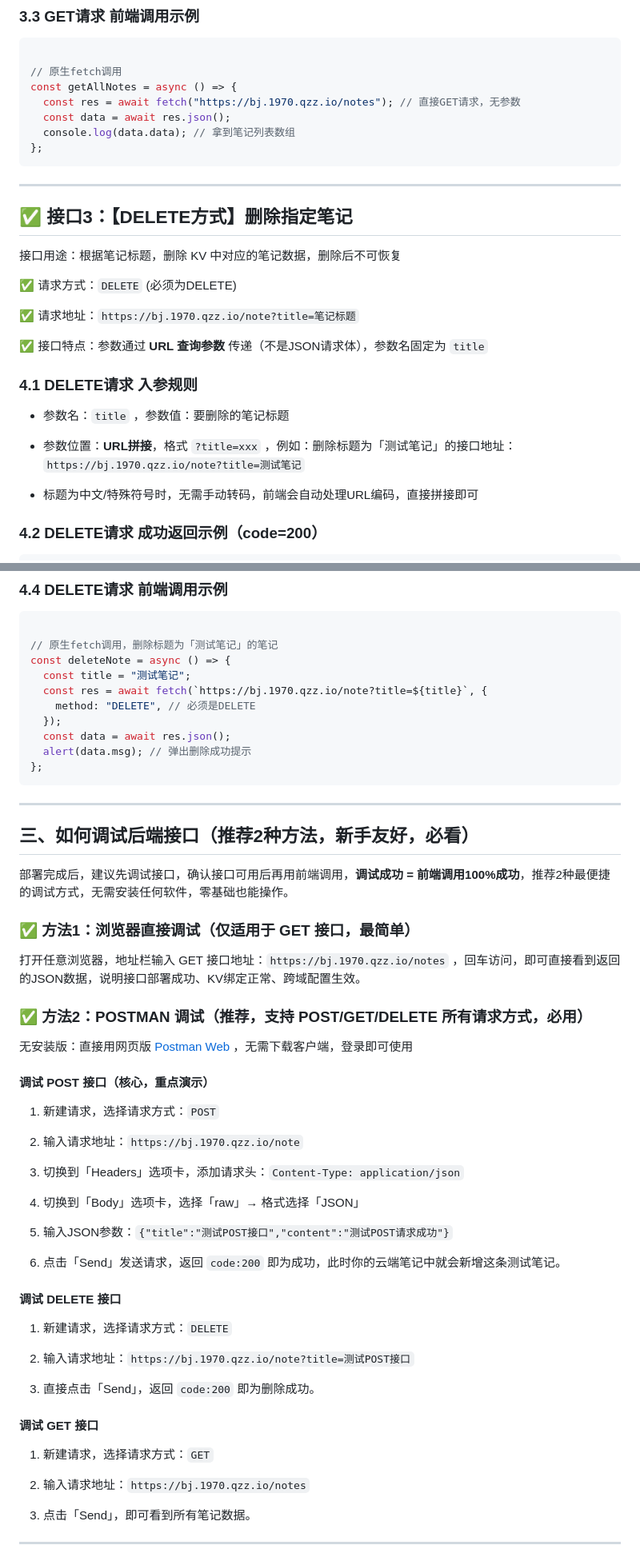
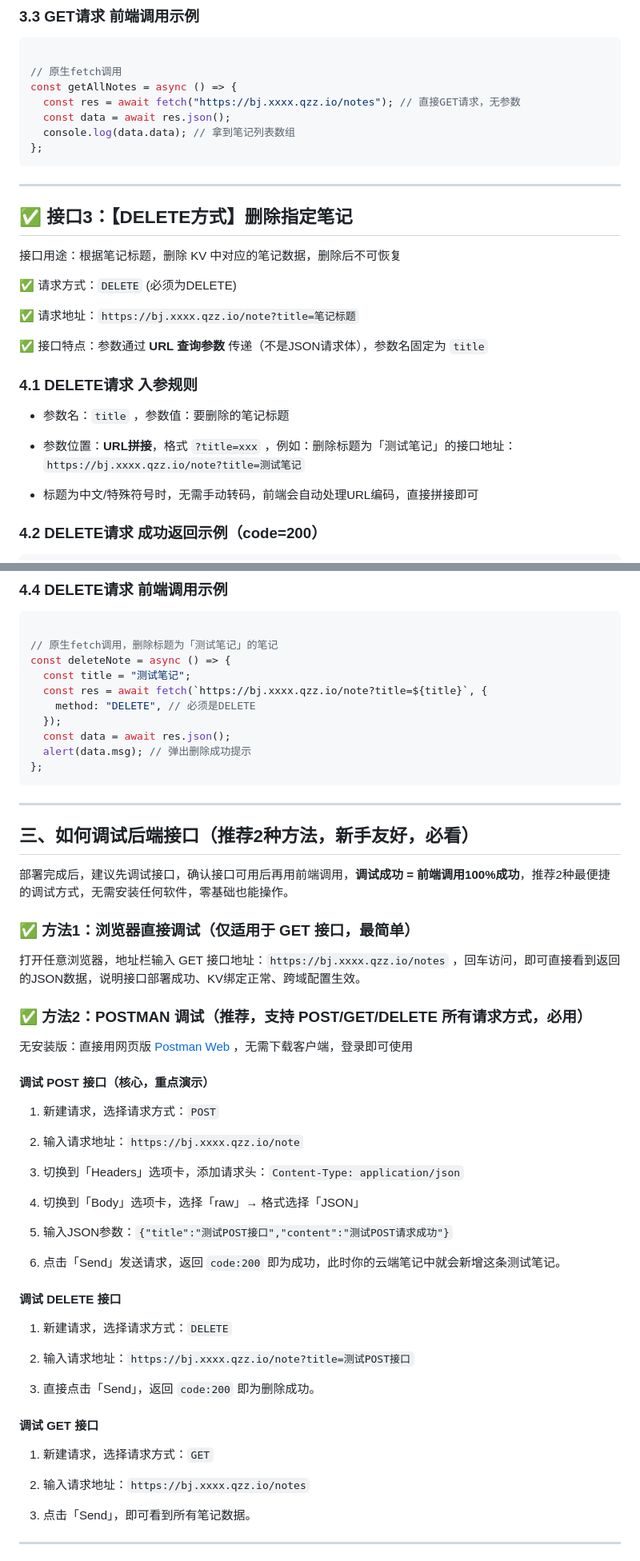
Before and after one commit to jerryzwj/bookmark-app, a Markdown page: Cloudflare Workers 云端笔记后端接口 详细使用教程（完整版，含POST_GET_DELETE全请求方式+调试+对接）.md, 2 parts joined by grey strips. Shown at 80% size. Drawn GitHub-style.

Commit message:
Update Cloudflare Workers 云端笔记后端接口 详细使用教程（完整版，含POST_GET_DELETE全请求方式+调试+对接）.md
屏蔽自己的接口

```diff
--- a/Cloudflare Workers 云端笔记后端接口 详细使用教程（完整版，含POST_GET_DELETE全请求方式+调试+对接）.md
+++ b/Cloudflare Workers 云端笔记后端接口 详细使用教程（完整版，含POST_GET_DELETE全请求方式+调试+对接）.md
@@ -220,7 +220,7 @@ axios.post("https://bj.1970.qzz.io/note", {
 
 // 原生fetch调用
 const getAllNotes = async () => {
-  const res = await fetch("https://bj.1970.qzz.io/notes"); // 直接GET请求，无参数
+  const res = await fetch("https://bj.xxxx.qzz.io/notes"); // 直接GET请求，无参数
   const data = await res.json();
   console.log(data.data); // 拿到笔记列表数组
 };
@@ -234,7 +234,7 @@ const getAllNotes = async () => {
 
 ✅ 请求方式：`DELETE` (必须为DELETE)
 
-✅ 请求地址：`https://bj.1970.qzz.io/note?title=笔记标题`
+✅ 请求地址：`https://bj.xxxx.qzz.io/note?title=笔记标题`
 
 ✅ 接口特点：参数通过 **URL 查询参数** 传递（不是JSON请求体），参数名固定为 `title`
 
@@ -242,7 +242,7 @@ const getAllNotes = async () => {
 
 - 参数名：`title` ，参数值：要删除的笔记标题
 
-- 参数位置：**URL拼接**，格式 `?title=xxx` ，例如：删除标题为「测试笔记」的接口地址：`https://bj.1970.qzz.io/note?title=测试笔记`
+- 参数位置：**URL拼接**，格式 `?title=xxx` ，例如：删除标题为「测试笔记」的接口地址：`https://bj.xxxx.qzz.io/note?title=测试笔记`
 
 - 标题为中文/特殊符号时，无需手动转码，前端会自动处理URL编码，直接拼接即可
 
@@ -273,7 +273,7 @@ const getAllNotes = async () => {
 // 原生fetch调用，删除标题为「测试笔记」的笔记
 const deleteNote = async () => {
   const title = "测试笔记";
-  const res = await fetch(`https://bj.1970.qzz.io/note?title=${title}`, {
+  const res = await fetch(`https://bj.xxxx.qzz.io/note?title=${title}`, {
     method: "DELETE", // 必须是DELETE
   });
   const data = await res.json();
@@ -289,7 +289,7 @@ const deleteNote = async () => {
 
 ### ✅ 方法1：浏览器直接调试（仅适用于 GET 接口，最简单）
 
-打开任意浏览器，地址栏输入 GET 接口地址：`https://bj.1970.qzz.io/notes` ，回车访问，即可直接看到返回的JSON数据，说明接口部署成功、KV绑定正常、跨域配置生效。
+打开任意浏览器，地址栏输入 GET 接口地址：`https://bj.xxxx.qzz.io/notes` ，回车访问，即可直接看到返回的JSON数据，说明接口部署成功、KV绑定正常、跨域配置生效。
 
 ### ✅ 方法2：POSTMAN 调试（推荐，支持 POST/GET/DELETE 所有请求方式，必用）
 
@@ -299,7 +299,7 @@ const deleteNote = async () => {
 
 1. 新建请求，选择请求方式：`POST`
 
-2. 输入请求地址：`https://bj.1970.qzz.io/note`
+2. 输入请求地址：`https://bj.xxxx.qzz.io/note`
 
 3. 切换到「Headers」选项卡，添加请求头：`Content-Type: application/json`
 
@@ -313,7 +313,7 @@ const deleteNote = async () => {
 
 1. 新建请求，选择请求方式：`DELETE`
 
-2. 输入请求地址：`https://bj.1970.qzz.io/note?title=测试POST接口`
+2. 输入请求地址：`https://bj.xxxx.qzz.io/note?title=测试POST接口`
 
 3. 直接点击「Send」，返回 `code:200` 即为删除成功。
 
@@ -321,7 +321,7 @@ const deleteNote = async () => {
 
 1. 新建请求，选择请求方式：`GET`
 
-2. 输入请求地址：`https://bj.1970.qzz.io/notes`
+2. 输入请求地址：`https://bj.xxxx.qzz.io/notes`
 
 3. 点击「Send」，即可看到所有笔记数据。
 
```
Also changed, not shown: other parts of Cloudflare Workers 云端笔记后端接口 详细使用教程（完整版，含POST_GET_DELETE全请求方式+调试+对接）.md (+7 -7 lines).
